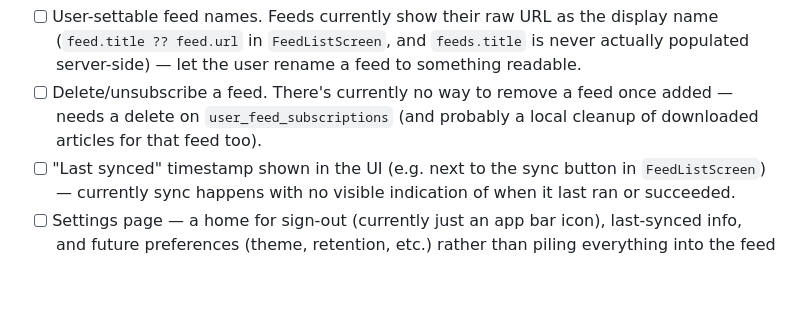
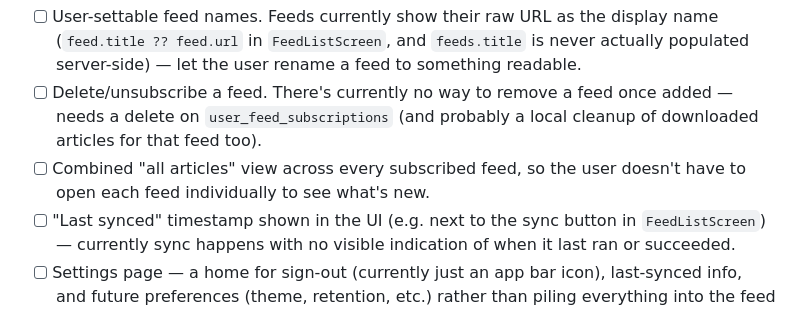
Before and after one commit to JRedrupp/deepread, a Markdown page: TODO.md, the part around the change. Drawn GitHub-style; blank space fills up the shorter version.

Commit message:
Add combined all-feeds article view to TODO
Claude-Session: https://claude.ai/code/session_01PxoovH21GfWC8tALVP1eos

```diff
--- a/TODO.md
+++ b/TODO.md
@@ -24,6 +24,7 @@ Everything below this section is genuinely deferred/out-of-scope for the MVP, no
 - [ ] Cross-device sync of read/starred state — currently local-only per device
 - [ ] User-settable feed names. Feeds currently show their raw URL as the display name (`feed.title ?? feed.url` in `FeedListScreen`, and `feeds.title` is never actually populated server-side) — let the user rename a feed to something readable.
 - [ ] Delete/unsubscribe a feed. There's currently no way to remove a feed once added — needs a delete on `user_feed_subscriptions` (and probably a local cleanup of downloaded articles for that feed too).
+- [ ] Combined "all articles" view across every subscribed feed, so the user doesn't have to open each feed individually to see what's new.
 - [ ] "Last synced" timestamp shown in the UI (e.g. next to the sync button in `FeedListScreen`) — currently sync happens with no visible indication of when it last ran or succeeded.
 - [ ] Settings page — a home for sign-out (currently just an app bar icon), last-synced info, and future preferences (theme, retention, etc.) rather than piling everything into the feed list app bar.
 - [ ] Link to the app's GitHub repo somewhere in the app (e.g. settings page once it exists).
```
